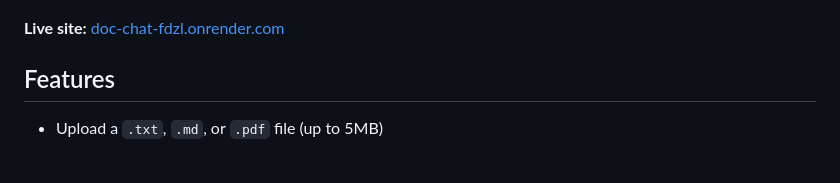
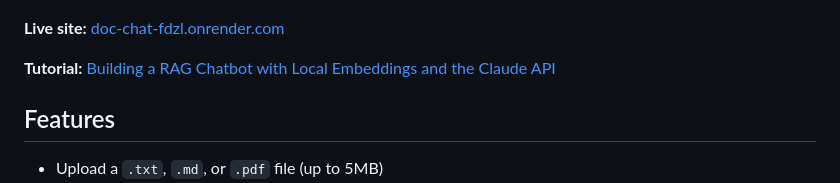
Before and after one commit to aventurina/doc-chat, a Markdown page: README.md, the part around the change. Drawn GitHub-style; blank space fills up the shorter version.

```diff
--- a/README.md
+++ b/README.md
@@ -5,6 +5,8 @@ A reading companion for your own documents. Upload a file, ask questions about i
 ![Marginalia screenshot](docs/screenshot-marginalia.png)
 
 **Live site:** [doc-chat-fdzl.onrender.com](https://doc-chat-fdzl.onrender.com)
+
+**Tutorial:** [Building a RAG Chatbot with Local Embeddings and the Claude API](https://ai-with-aimee.vercel.app/blog/rag-tutorial)
 
 ## Features
 
```
